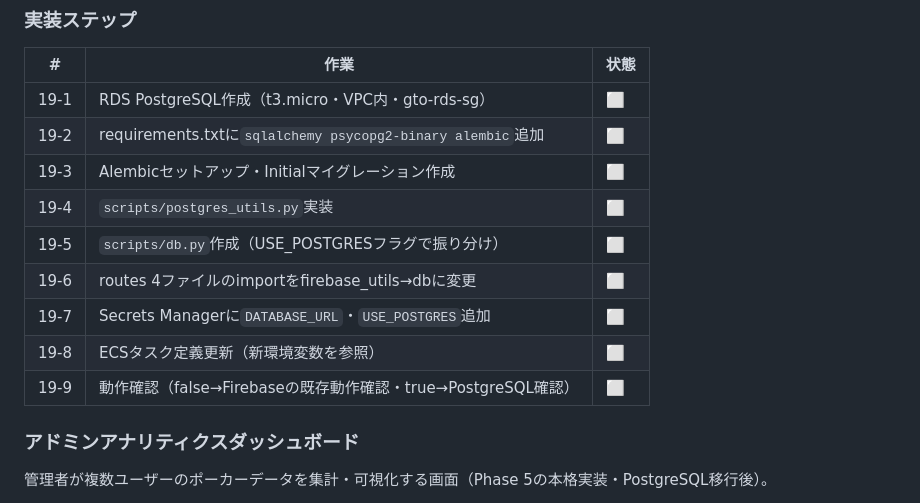
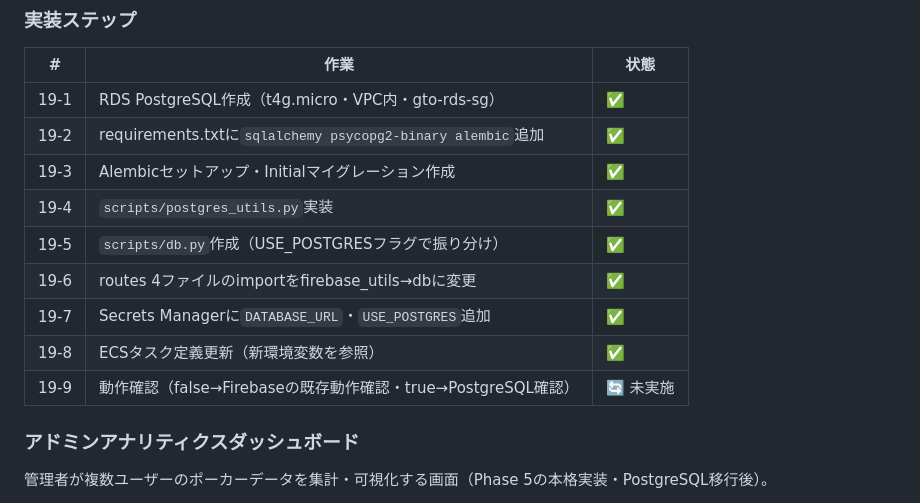
Before and after one commit to 9p96d9/GTO-, a Markdown page: SPEC.md, the part around the change. Rendered like a GitHub page.

```diff
--- a/SPEC.md
+++ b/SPEC.md
@@ -876,15 +876,15 @@ CREATE INDEX ON carts(user_id, created_at DESC);
 
 | # | 作業 | 状態 |
 |---|---|---|
-| 19-1 | RDS PostgreSQL作成（t3.micro・VPC内・gto-rds-sg） | ⬜ |
-| 19-2 | requirements.txtに`sqlalchemy psycopg2-binary alembic`追加 | ⬜ |
-| 19-3 | Alembicセットアップ・Initialマイグレーション作成 | ⬜ |
-| 19-4 | `scripts/postgres_utils.py`実装 | ⬜ |
-| 19-5 | `scripts/db.py`作成（USE_POSTGRESフラグで振り分け） | ⬜ |
-| 19-6 | routes 4ファイルのimportをfirebase_utils→dbに変更 | ⬜ |
-| 19-7 | Secrets Managerに`DATABASE_URL`・`USE_POSTGRES`追加 | ⬜ |
-| 19-8 | ECSタスク定義更新（新環境変数を参照） | ⬜ |
-| 19-9 | 動作確認（false→Firebaseの既存動作確認・true→PostgreSQL確認） | ⬜ |
+| 19-1 | RDS PostgreSQL作成（t4g.micro・VPC内・gto-rds-sg） | ✅ |
+| 19-2 | requirements.txtに`sqlalchemy psycopg2-binary alembic`追加 | ✅ |
+| 19-3 | Alembicセットアップ・Initialマイグレーション作成 | ✅ |
+| 19-4 | `scripts/postgres_utils.py`実装 | ✅ |
+| 19-5 | `scripts/db.py`作成（USE_POSTGRESフラグで振り分け） | ✅ |
+| 19-6 | routes 4ファイルのimportをfirebase_utils→dbに変更 | ✅ |
+| 19-7 | Secrets Managerに`DATABASE_URL`・`USE_POSTGRES`追加 | ✅ |
+| 19-8 | ECSタスク定義更新（新環境変数を参照） | ✅ |
+| 19-9 | 動作確認（false→Firebaseの既存動作確認・true→PostgreSQL確認） | 🔄 未実施 |
 
 ### アドミンアナリティクスダッシュボード
 
```
Also changed, not shown: CLAUDE.md (+1 -1 lines), docs/aws_architecture_guide.md (+43 -1 lines).
